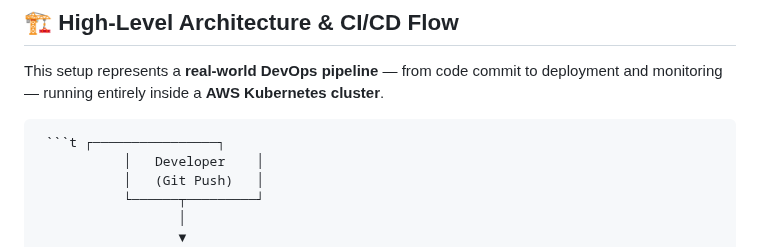
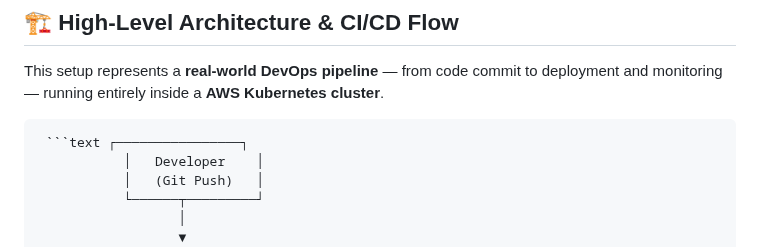
Before and after one commit to angsgit/devops_home_lab, a Markdown page: README.md, the part around the change. Drawn GitHub-style.

````diff
--- a/README.md
+++ b/README.md
@@ -40,7 +40,7 @@ In future phases, the architecture will expand to include **multi-zone / multi-r
 This setup represents a **real-world DevOps pipeline** — from code commit to deployment and monitoring — running entirely inside a **AWS Kubernetes cluster**.
 
 
-<pre> ```t ┌────────────────┐
+<pre> ```text ┌────────────────┐
            │   Developer    │
            │   (Git Push)   │
            └──────┬─────────┘
````
